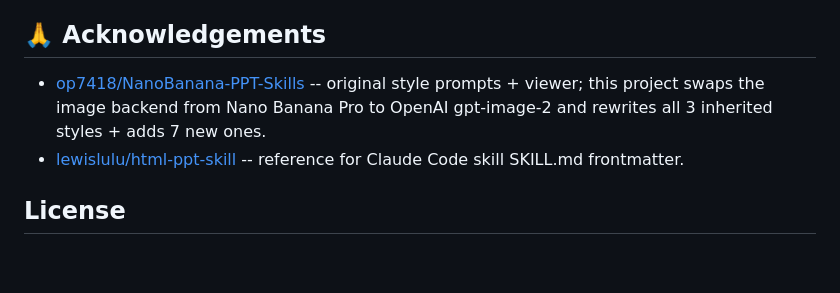
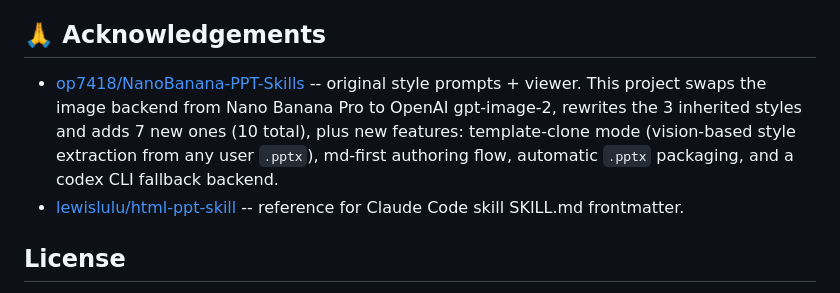
Before and after one commit to JuneYaooo/gpt-image2-ppt-skills, a Markdown page: docs/README.en.md, the part around the change. GitHub-like rendering; blank space fills up the shorter version.

```diff
--- a/docs/README.en.md
+++ b/docs/README.en.md
@@ -182,7 +182,7 @@ The agent will:
 
 ## 🙏 Acknowledgements
 
-- [op7418/NanoBanana-PPT-Skills](https://github.com/op7418/NanoBanana-PPT-Skills) -- original style prompts + viewer; this project swaps the image backend from Nano Banana Pro to OpenAI gpt-image-2 and rewrites all 3 inherited styles + adds 7 new ones.
+- [op7418/NanoBanana-PPT-Skills](https://github.com/op7418/NanoBanana-PPT-Skills) -- original style prompts + viewer. This project swaps the image backend from Nano Banana Pro to OpenAI gpt-image-2, rewrites the 3 inherited styles and adds 7 new ones (10 total), plus new features: template-clone mode (vision-based style extraction from any user `.pptx`), md-first authoring flow, automatic `.pptx` packaging, and a codex CLI fallback backend.
 - [lewislulu/html-ppt-skill](https://github.com/lewislulu/html-ppt-skill) -- reference for Claude Code skill SKILL.md frontmatter.
 
 ## License
```
Also changed, not shown: README.md (+1 -1 lines).
